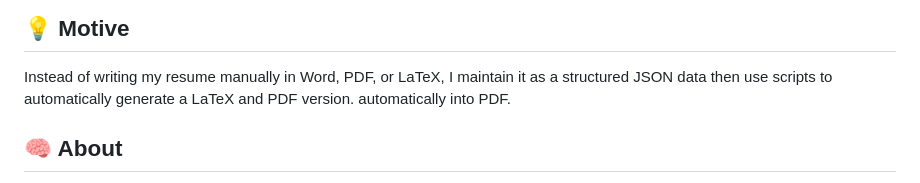
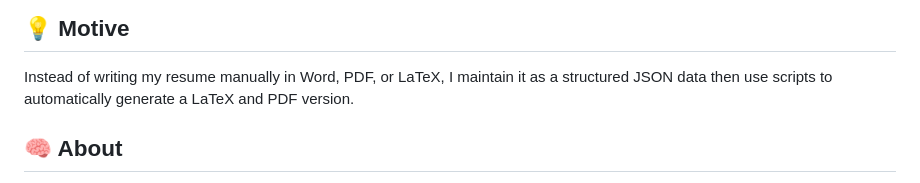
Before and after one commit to horia-delicoti/cv, a Markdown page: .github/README.md, the part around the change. Rendered like a GitHub page.

Commit message:
README: Update content and fix a typo

```diff
--- a/.github/README.md
+++ b/.github/README.md
@@ -11,7 +11,6 @@ This repo contains the source of my personal CV. A PDF [(LaTeX)][latex] auto-bui
 ## 💡 Motive
 
 Instead of writing my resume manually in Word, PDF, or LaTeX, I maintain it as a structured JSON data then use scripts to automatically generate a LaTeX and PDF version.
-automatically into PDF.
 
 ## 🧠 About
 
```
